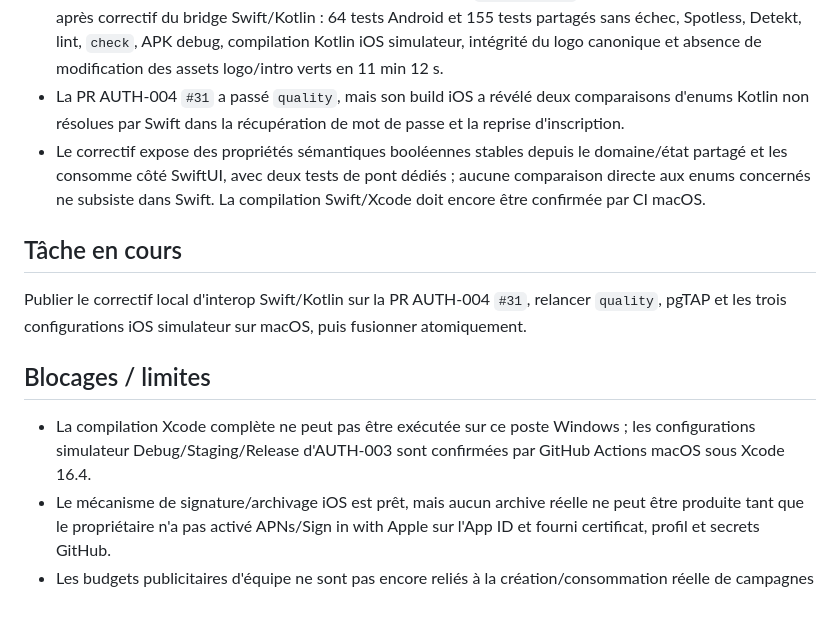
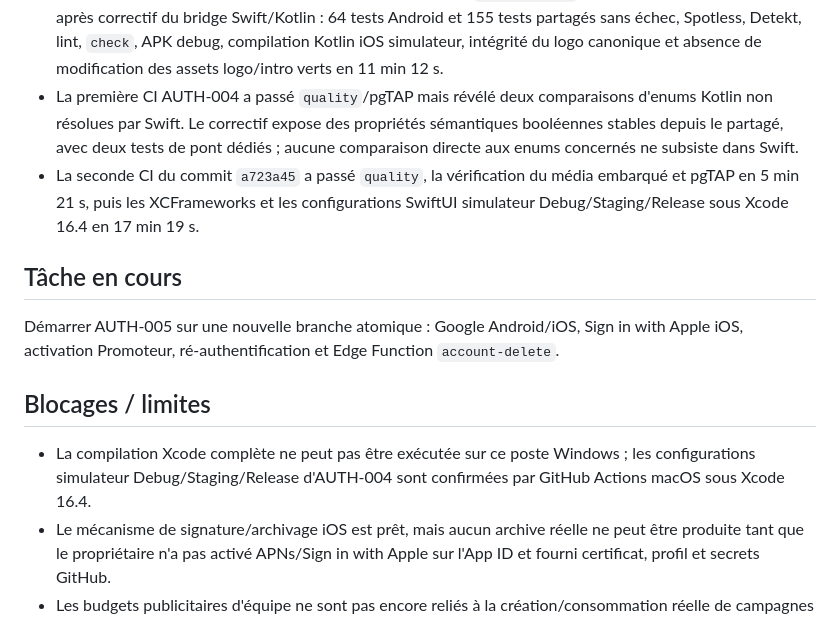
Before and after one commit to urbainmorel/KWABOR, a Markdown page: PROJECT_STATE.md, the part around the change. GitHub-like rendering.

```diff
--- a/PROJECT_STATE.md
+++ b/PROJECT_STATE.md
@@ -149,17 +149,17 @@ Livraison V1 production — socle production livré, verticales produit actives.
 - Une session Supabase créée par un OTP Recovery reste explicitement non authentifiée. Les phases de mise à jour et de nettoyage sont persistées, reprises hors ligne et fermées en mode fail-closed après annulation, crash ou échec de suppression locale ; aucun OTP ou mot de passe n'est conservé dans un état UI persistant.
 - La vérification d'inscription OTP d'un compte déjà complet ne peut plus contourner la connexion par mot de passe. Android et iOS conservent un marqueur non secret jusqu'à déconnexion confirmée ; iOS neutralise aussi une ancienne session Keychain lors d'une nouvelle installation avant d'autoriser l'accueil.
 - Le template Supabase Recovery français utilise uniquement `{{ .Token }}`. Validation locale AUTH-004 après correctif du bridge Swift/Kotlin : 64 tests Android et 155 tests partagés sans échec, Spotless, Detekt, lint, `check`, APK debug, compilation Kotlin iOS simulateur, intégrité du logo canonique et absence de modification des assets logo/intro verts en 11 min 12 s.
-- La PR AUTH-004 `#31` a passé `quality`, mais son build iOS a révélé deux comparaisons d'enums Kotlin non résolues par Swift dans la récupération de mot de passe et la reprise d'inscription.
-- Le correctif expose des propriétés sémantiques booléennes stables depuis le domaine/état partagé et les consomme côté SwiftUI, avec deux tests de pont dédiés ; aucune comparaison directe aux enums concernés ne subsiste dans Swift. La compilation Swift/Xcode doit encore être confirmée par CI macOS.
+- La première CI AUTH-004 a passé `quality`/pgTAP mais révélé deux comparaisons d'enums Kotlin non résolues par Swift. Le correctif expose des propriétés sémantiques booléennes stables depuis le partagé, avec deux tests de pont dédiés ; aucune comparaison directe aux enums concernés ne subsiste dans Swift.
+- La seconde CI du commit `a723a45` a passé `quality`, la vérification du média embarqué et pgTAP en 5 min 21 s, puis les XCFrameworks et les configurations SwiftUI simulateur Debug/Staging/Release sous Xcode 16.4 en 17 min 19 s.
 
 ## Tâche en cours
 
-Publier le correctif local d'interop Swift/Kotlin sur la PR AUTH-004 `#31`, relancer `quality`, pgTAP
-et les trois configurations iOS simulateur sur macOS, puis fusionner atomiquement.
+Démarrer AUTH-005 sur une nouvelle branche atomique : Google Android/iOS, Sign in with Apple iOS,
+activation Promoteur, ré-authentification et Edge Function `account-delete`.
 
 ## Blocages / limites
 
-- La compilation Xcode complète ne peut pas être exécutée sur ce poste Windows ; les configurations simulateur Debug/Staging/Release d'AUTH-003 sont confirmées par GitHub Actions macOS sous Xcode 16.4.
+- La compilation Xcode complète ne peut pas être exécutée sur ce poste Windows ; les configurations simulateur Debug/Staging/Release d'AUTH-004 sont confirmées par GitHub Actions macOS sous Xcode 16.4.
 - Le mécanisme de signature/archivage iOS est prêt, mais aucun archive réelle ne peut être produite tant que le propriétaire n'a pas activé APNs/Sign in with Apple sur l'App ID et fourni certificat, profil et secrets GitHub.
 - Les budgets publicitaires d'équipe ne sont pas encore reliés à la création/consommation réelle de campagnes ; cette intégration appartient à une tranche Promotion dédiée.
 - L'envoi email/SMS d'invitations n'est pas encore implémenté ; le RPC génère un hash serveur et prépare le flux sécurisé.
```
Also changed, not shown: BACKLOG.md (+1 -1 lines).
